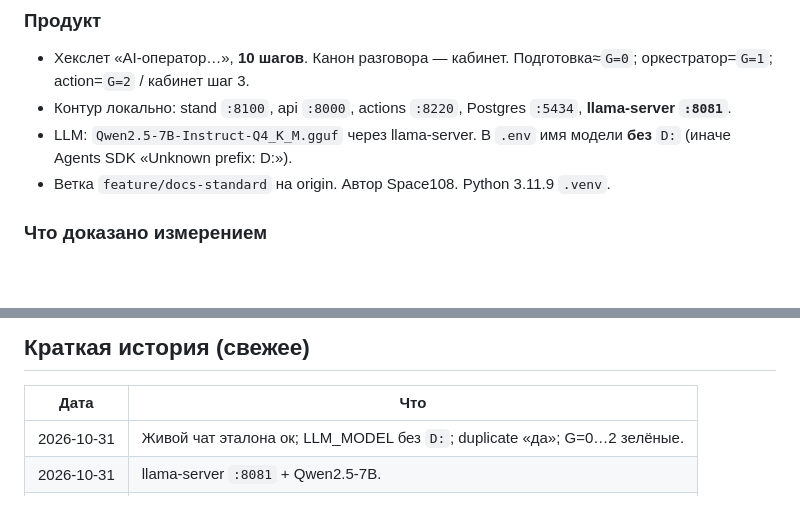
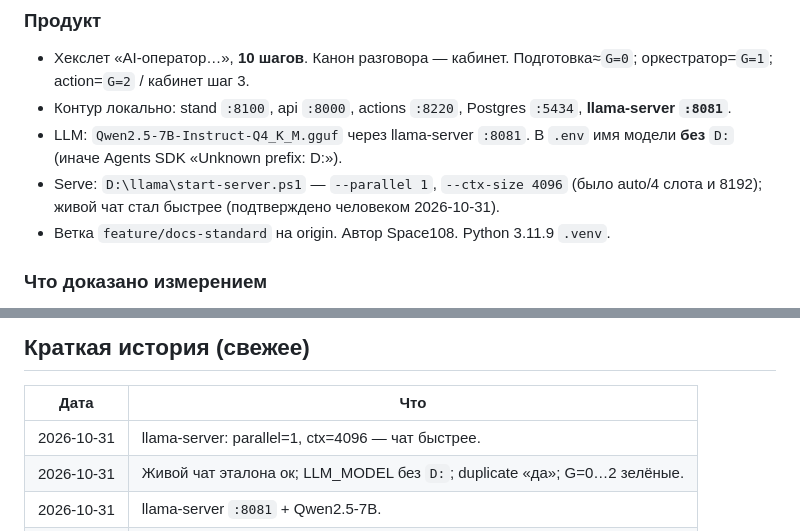
Before and after one commit to Space108/llm-developer-project-445, a Markdown page: docs/STATUS.md, 2 parts joined by grey strips. Drawn GitHub-style; blank space fills up the shorter version.

Commit message:
Record llama-server tune: one slot and ctx 4096.
Faster local chat confirmed; flags live in D:\llama\start-server.ps1.

```diff
--- a/docs/STATUS.md
+++ b/docs/STATUS.md
@@ -30,7 +30,8 @@
 
 - Хекслет «AI-оператор…», **10 шагов**. Канон разговора — кабинет. Подготовка≈`G=0`; оркестратор=`G=1`; action=`G=2` / кабинет шаг 3.
 - Контур локально: stand `:8100`, api `:8000`, actions `:8220`, Postgres `:5434`, **llama-server `:8081`**.
-- LLM: `Qwen2.5-7B-Instruct-Q4_K_M.gguf` через llama-server. В `.env` имя модели **без** `D:` (иначе Agents SDK «Unknown prefix: D:»).
+- LLM: `Qwen2.5-7B-Instruct-Q4_K_M.gguf` через llama-server `:8081`. В `.env` имя модели **без** `D:` (иначе Agents SDK «Unknown prefix: D:»).
+- Serve: `D:\llama\start-server.ps1` — `--parallel 1`, `--ctx-size 4096` (было auto/4 слота и 8192); живой чат стал быстрее (подтверждено человеком 2026-10-31).
 - Ветка `feature/docs-standard` на origin. Автор Space108. Python 3.11.9 `.venv`.
 
 ### Что доказано измерением
@@ -63,6 +64,7 @@
 
 | Дата | Что |
 |------|-----|
+| 2026-10-31 | llama-server: parallel=1, ctx=4096 — чат быстрее. |
 | 2026-10-31 | Живой чат эталона ок; LLM_MODEL без `D:`; duplicate «да»; G=0…2 зелёные. |
 | 2026-10-31 | llama-server `:8081` + Qwen2.5-7B. |
 | 2026-10-28 | Action-MCP; G=2→6/6; push `7504e7a`. |
```
